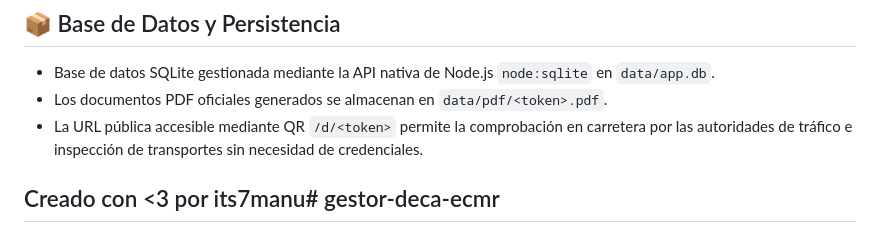
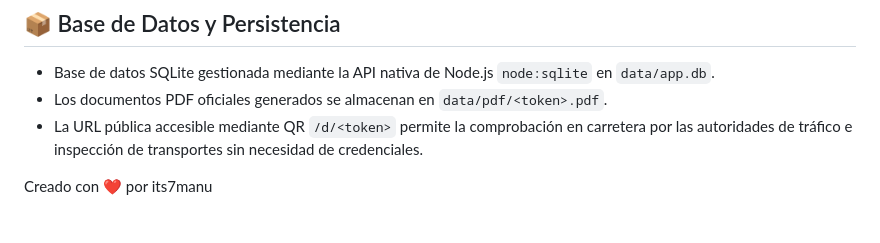
Before and after one commit to im7manu/gestor-deca-ecmr, a Markdown page: README.md, the part around the change. GitHub-like rendering.

```diff
--- a/README.md
+++ b/README.md
@@ -77,4 +77,4 @@ Para garantizar un entorno impenetrable en producción, se han incorporado las s
 - Los documentos PDF oficiales generados se almacenan en `data/pdf/<token>.pdf`.
 - La URL pública accesible mediante QR `/d/<token>` permite la comprobación en carretera por las autoridades de tráfico e inspección de transportes sin necesidad de credenciales.
 
-## Creado con <3 por its7manu# gestor-deca-ecmr
+Creado con ❤️ por its7manu
```
